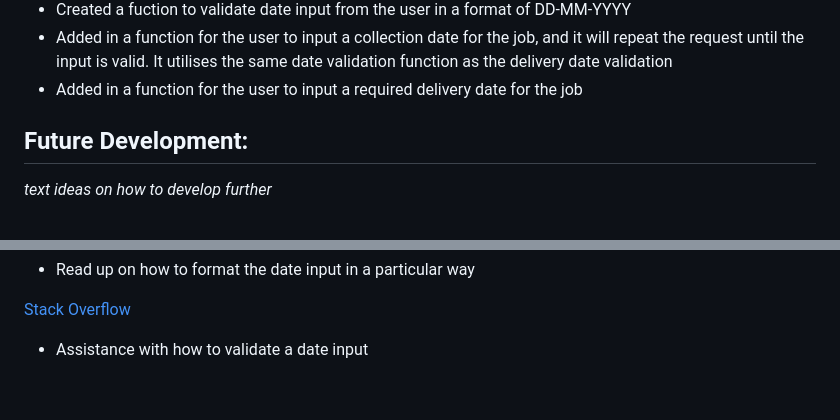
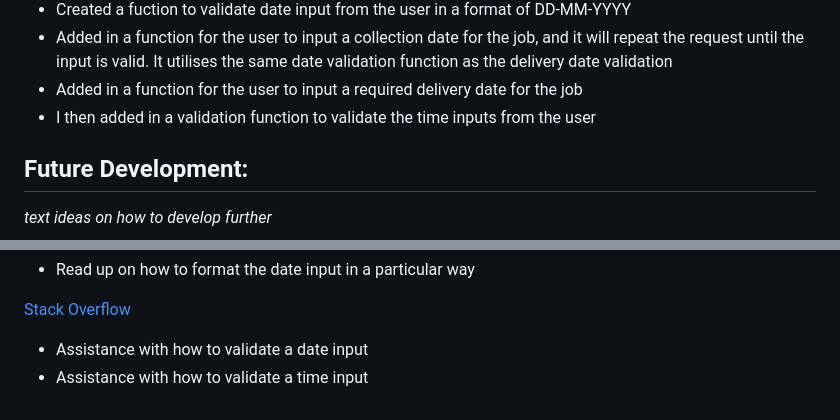
Before and after one commit to CamCove-Crichton/transporter, a Markdown page: README.md, 2 parts joined by grey strips. Rendered like a GitHub page.

Commit message:
Update the development and credits sections in the README.md file

```diff
--- a/README.md
+++ b/README.md
@@ -36,6 +36,7 @@ Transporter is a Python terminal program designed to take job input with regards
 - Created a fuction to validate date input from the user in a format of DD-MM-YYYY
 - Added in a function for the user to input a collection date for the job, and it will repeat the request until the input is valid. It utilises the same date validation function as the delivery date validation
 - Added in a function for the user to input a required delivery date for the job
+- I then added in a validation function to validate the time inputs from the user
 
 
 
@@ -72,3 +73,4 @@ Transporter is a Python terminal program designed to take job input with regards
 
 [Stack Overflow](https://stackoverflow.com/questions/16870663/how-do-i-validate-a-date-string-format-in-python)
 - Assistance with how to validate a date input
+- Assistance with how to validate a time input
```
